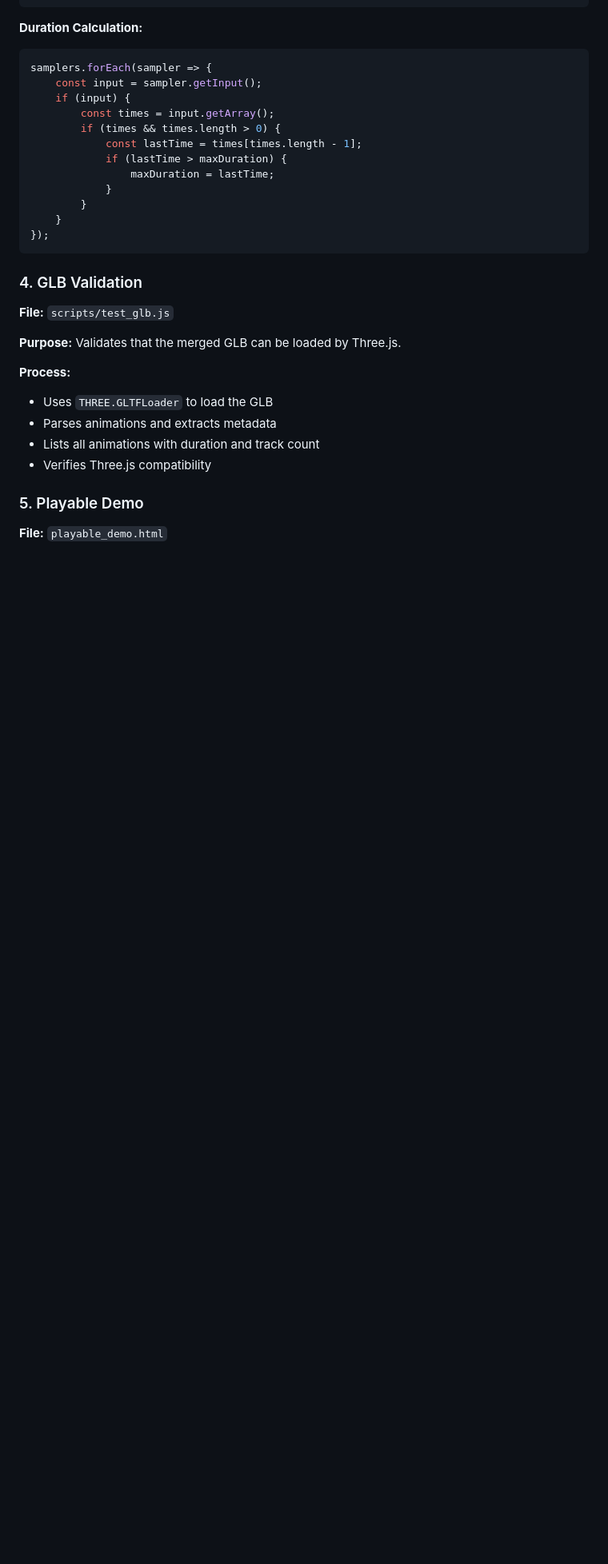
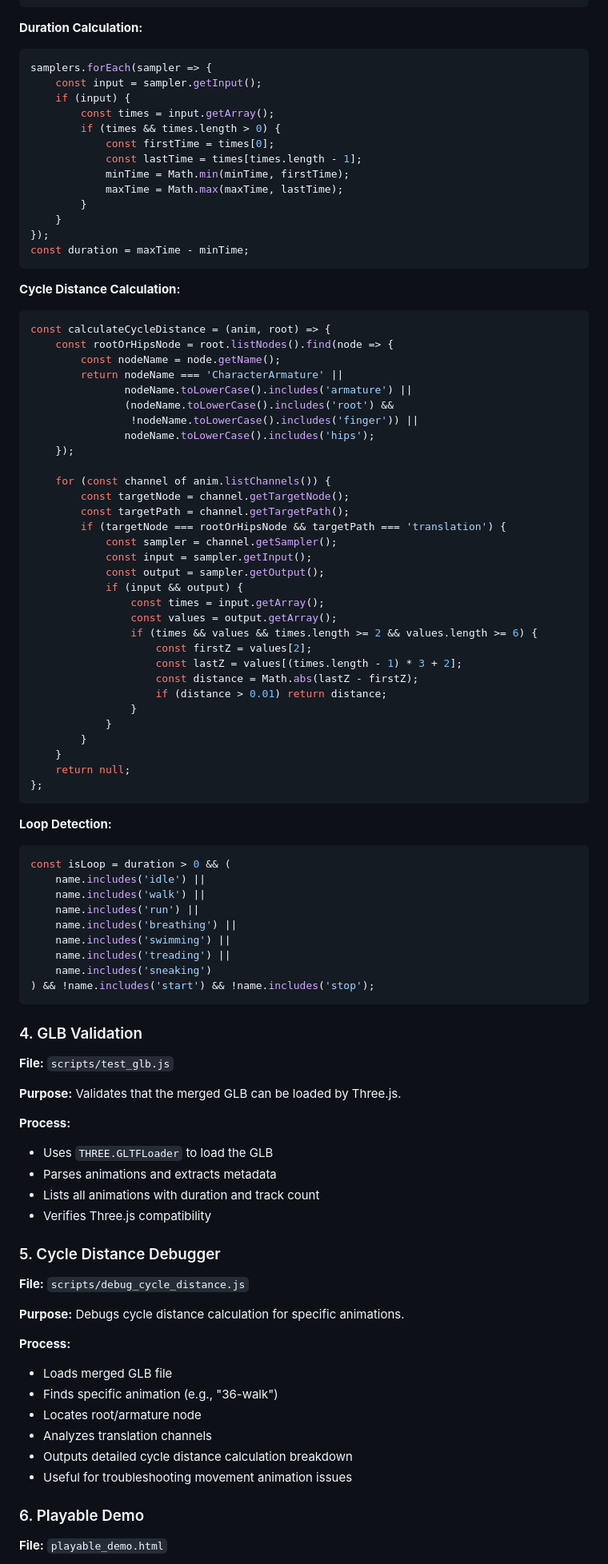
Before and after one commit to enomie/Mixamo2GLBAnimationMerger, a Markdown page: reviews/202511290057-technical-review.md, the part around the change printed below. Shown: that part at 80% size. GitHub-like rendering; blank space fills up the shorter version.

Commit message:
Update technical review with latest features

````diff
--- a/reviews/202511290057-technical-review.md
+++ b/reviews/202511290057-technical-review.md
@@ -148,13 +162,62 @@ samplers.forEach(sampler => {
     if (input) {
         const times = input.getArray();
         if (times && times.length > 0) {
+            const firstTime = times[0];
             const lastTime = times[times.length - 1];
-            if (lastTime > maxDuration) {
-                maxDuration = lastTime;
+            minTime = Math.min(minTime, firstTime);
+            maxTime = Math.max(maxTime, lastTime);
+        }
+    }
+});
+const duration = maxTime - minTime;
+```
+
+**Cycle Distance Calculation:**
+```javascript
+const calculateCycleDistance = (anim, root) => {
+    const rootOrHipsNode = root.listNodes().find(node => {
+        const nodeName = node.getName();
+        return nodeName === 'CharacterArmature' ||
+               nodeName.toLowerCase().includes('armature') ||
+               (nodeName.toLowerCase().includes('root') &&
+                !nodeName.toLowerCase().includes('finger')) ||
+               nodeName.toLowerCase().includes('hips');
+    });
+
+    for (const channel of anim.listChannels()) {
+        const targetNode = channel.getTargetNode();
+        const targetPath = channel.getTargetPath();
+        if (targetNode === rootOrHipsNode && targetPath === 'translation') {
+            const sampler = channel.getSampler();
+            const input = sampler.getInput();
+            const output = sampler.getOutput();
+            if (input && output) {
+                const times = input.getArray();
+                const values = output.getArray();
+                if (times && values && times.length >= 2 && values.length >= 6) {
+                    const firstZ = values[2];
+                    const lastZ = values[(times.length - 1) * 3 + 2];
+                    const distance = Math.abs(lastZ - firstZ);
+                    if (distance > 0.01) return distance;
+                }
             }
         }
     }
-});
+    return null;
+};
+```
+
+**Loop Detection:**
+```javascript
+const isLoop = duration > 0 && (
+    name.includes('idle') ||
+    name.includes('walk') ||
+    name.includes('run') ||
+    name.includes('breathing') ||
+    name.includes('swimming') ||
+    name.includes('treading') ||
+    name.includes('sneaking')
+) && !name.includes('start') && !name.includes('stop');
 ```
 
 ### 4. GLB Validation
@@ -169,7 +232,21 @@ samplers.forEach(sampler => {
 - Lists all animations with duration and track count
 - Verifies Three.js compatibility
 
-### 5. Playable Demo
+### 5. Cycle Distance Debugger
+
+**File:** `scripts/debug_cycle_distance.js`
+
+**Purpose:** Debugs cycle distance calculation for specific animations.
+
+**Process:**
+- Loads merged GLB file
+- Finds specific animation (e.g., "36-walk")
+- Locates root/armature node
+- Analyzes translation channels
+- Outputs detailed cycle distance calculation breakdown
+- Useful for troubleshooting movement animation issues
+
+### 6. Playable Demo
 
 **File:** `playable_demo.html`
 
````
Also changed, not shown: other parts of reviews/202511290057-technical-review.md (+105 -17 lines).
